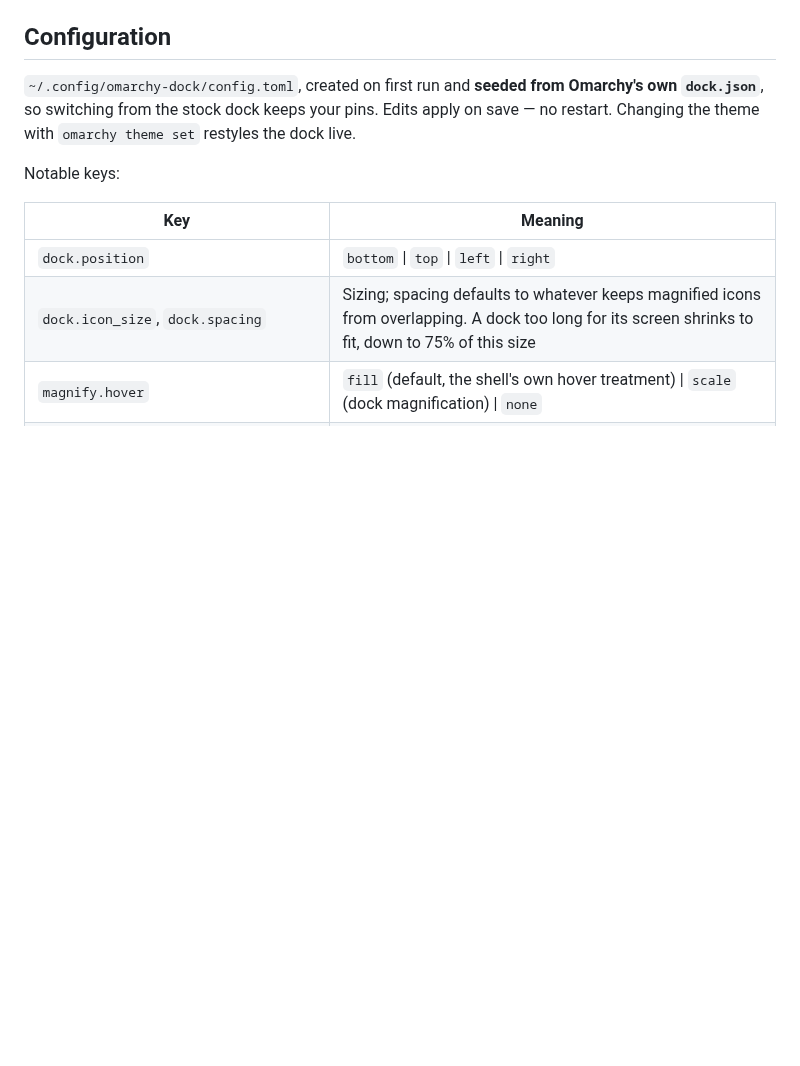
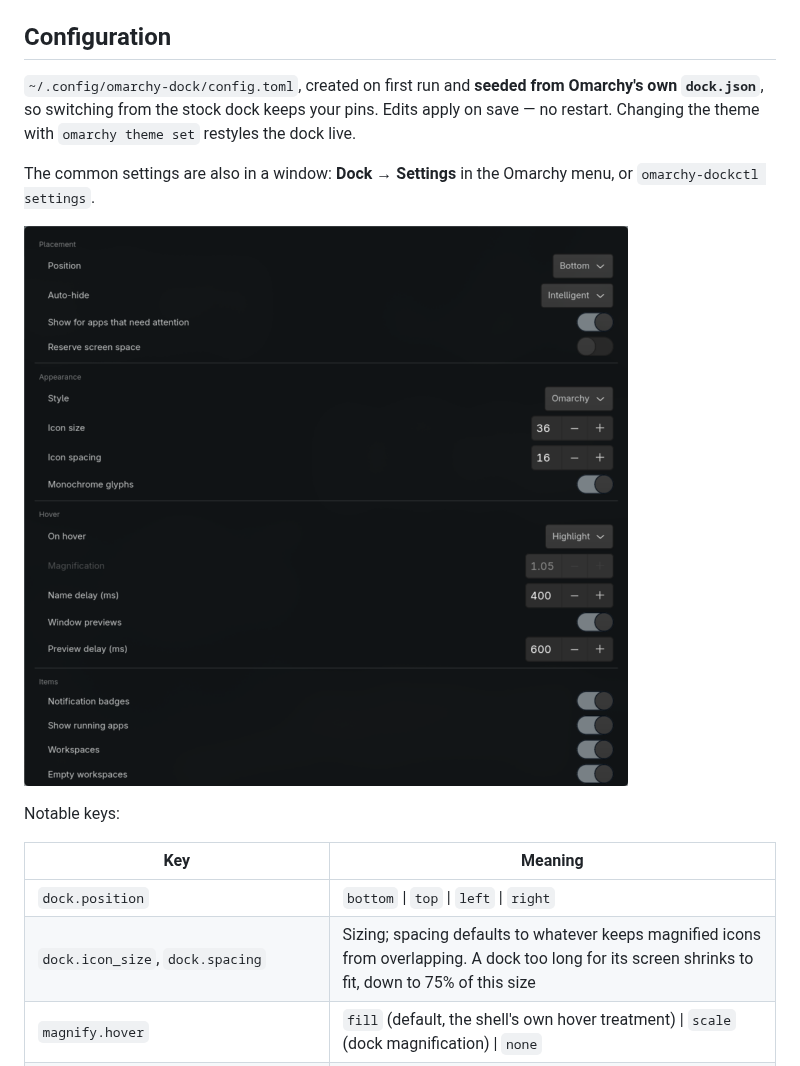
Before and after one commit to szlukabence/omarchy-dock, a Markdown page: README.md, the part around one of its changes. Rendered like a GitHub page; pictures changed too: screenshots/settings.png (added); blank space fills up the shorter version.

```diff
--- a/README.md
+++ b/README.md
@@ -319,6 +326,11 @@ Omarchy's own `dock.json`**, so switching from the stock dock keeps your pins.
 Edits apply on save — no restart. Changing the theme with `omarchy theme set`
 restyles the dock live.
 
+The common settings are also in a window: **Dock → Settings** in the Omarchy
+menu, or `omarchy-dockctl settings`.
+
+![The dock settings window](screenshots/settings.png)
+
 Notable keys:
 
 | Key | Meaning |
```
Also changed, not shown: other parts of README.md (+7 -0 lines), preview.png, screenshots/drives.png (added), screenshots/menu.png (added), screenshots/minimize.png (added), screenshots/previews.png (added).
